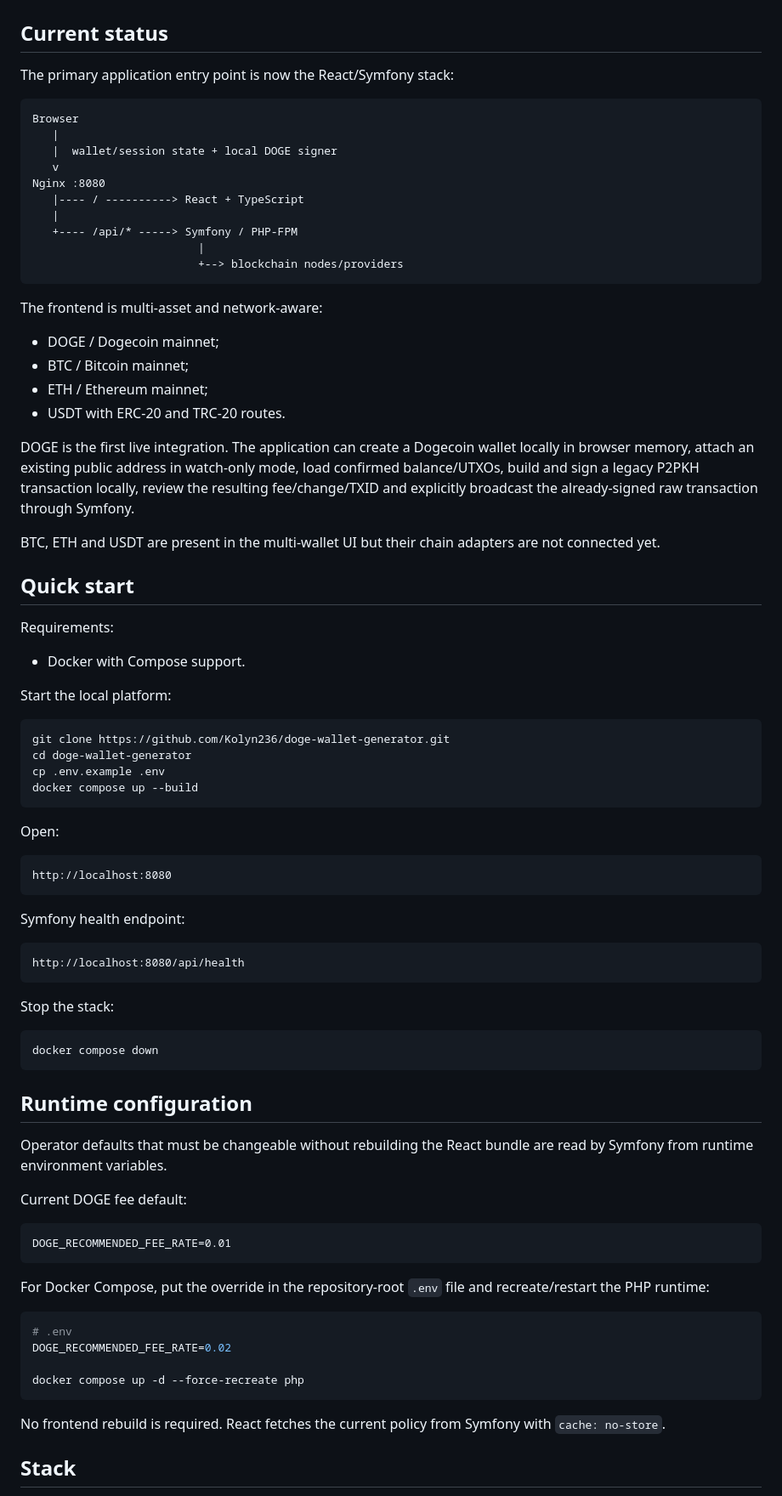
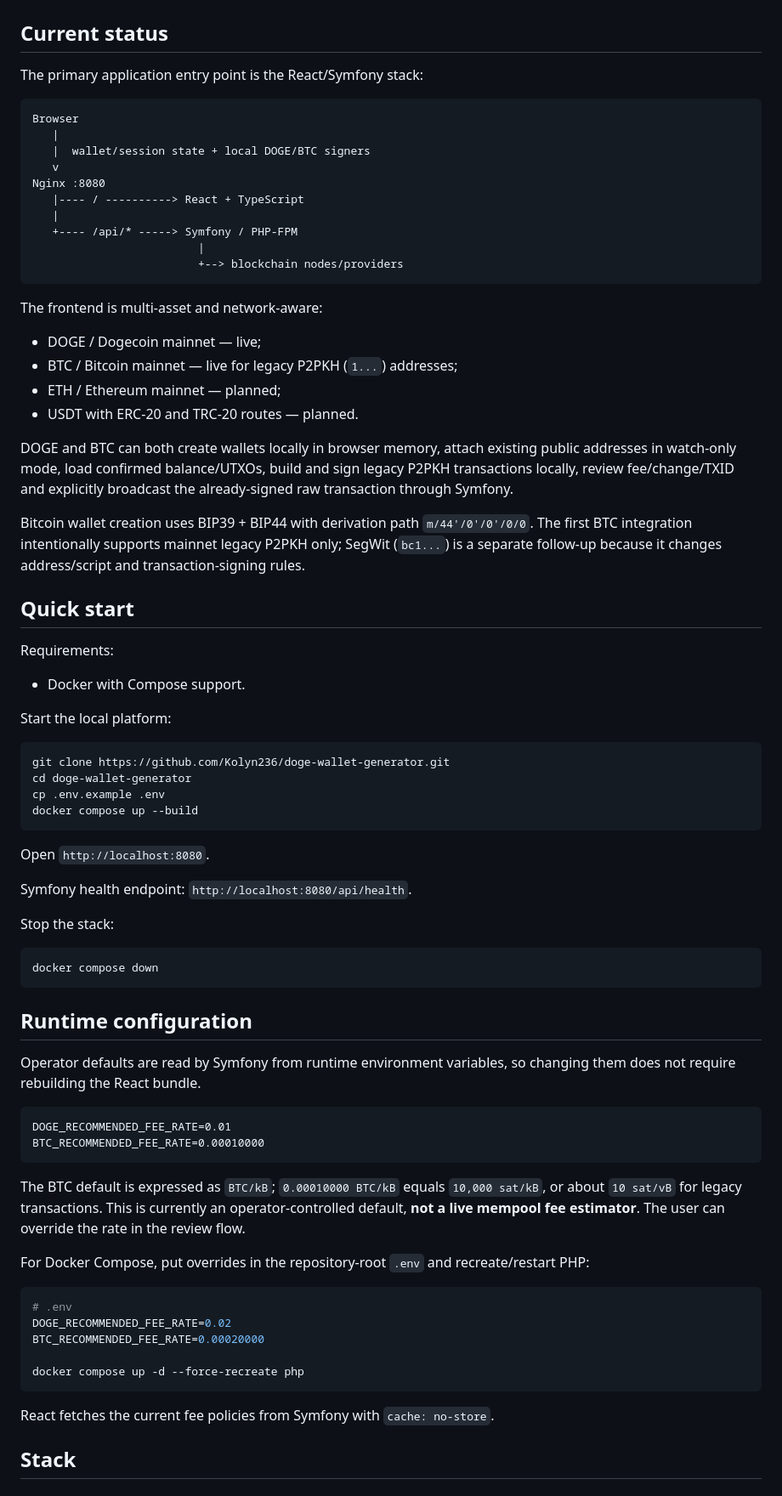
Before and after one commit to Kolyn236/wallet-generator, a Markdown page: README.md, the part around one of its changes. Shown at 85% size. Rendered like a GitHub page.

Commit message:
docs: document Bitcoin wallet flow

````diff
--- a/README.md
+++ b/README.md
@@ -9,12 +9,12 @@ The target application is a **Symfony 7.4 modular monolith + React/TypeScript fr
 
 ## Current status
 
-The primary application entry point is now the React/Symfony stack:
+The primary application entry point is the React/Symfony stack:
 
 ```text
 Browser
    |
-   |  wallet/session state + local DOGE signer
+   |  wallet/session state + local DOGE/BTC signers
    v
 Nginx :8080
    |---- / ----------> React + TypeScript
@@ -26,14 +26,14 @@ Nginx :8080
 
 The frontend is multi-asset and network-aware:
 
-- DOGE / Dogecoin mainnet;
-- BTC / Bitcoin mainnet;
-- ETH / Ethereum mainnet;
-- USDT with ERC-20 and TRC-20 routes.
+- DOGE / Dogecoin mainnet — live;
+- BTC / Bitcoin mainnet — live for legacy P2PKH (`1...`) addresses;
+- ETH / Ethereum mainnet — planned;
+- USDT with ERC-20 and TRC-20 routes — planned.
 
-DOGE is the first live integration. The application can create a Dogecoin wallet locally in browser memory, attach an existing public address in watch-only mode, load confirmed balance/UTXOs, build and sign a legacy P2PKH transaction locally, review the resulting fee/change/TXID and explicitly broadcast the already-signed raw transaction through Symfony.
+DOGE and BTC can both create wallets locally in browser memory, attach existing public addresses in watch-only mode, load confirmed balance/UTXOs, build and sign legacy P2PKH transactions locally, review fee/change/TXID and explicitly broadcast the already-signed raw transaction through Symfony.
 
-BTC, ETH and USDT are present in the multi-wallet UI but their chain adapters are not connected yet.
+Bitcoin wallet creation uses BIP39 + BIP44 with derivation path `m/44'/0'/0'/0/0`. The first BTC integration intentionally supports mainnet legacy P2PKH only; SegWit (`bc1...`) is a separate follow-up because it changes address/script and transaction-signing rules.
 
 ## Quick start
 
@@ -50,17 +50,9 @@ cp .env.example .env
 docker compose up --build
 ```
 
-Open:
+Open `http://localhost:8080`.
 
-```text
-http://localhost:8080
-```
-
-Symfony health endpoint:
-
-```text
-http://localhost:8080/api/health
-```
+Symfony health endpoint: `http://localhost:8080/api/health`.
 
 Stop the stack:
 
@@ -70,24 +62,26 @@ docker compose down
 
 ## Runtime configuration
 
-Operator defaults that must be changeable without rebuilding the React bundle are read by Symfony from runtime environment variables.
-
-Current DOGE fee default:
+Operator defaults are read by Symfony from runtime environment variables, so changing them does not require rebuilding the React bundle.
 
 ```dotenv
 DOGE_RECOMMENDED_FEE_RATE=0.01
+BTC_RECOMMENDED_FEE_RATE=0.00010000
 ```
 
-For Docker Compose, put the override in the repository-root `.env` file and recreate/restart the PHP runtime:
+The BTC default is expressed as `BTC/kB`; `0.00010000 BTC/kB` equals `10,000 sat/kB`, or about `10 sat/vB` for legacy transactions. This is currently an operator-controlled default, **not a live mempool fee estimator**. The user can override the rate in the review flow.
+
+For Docker Compose, put overrides in the repository-root `.env` and recreate/restart PHP:
 
 ```bash
 # .env
 DOGE_RECOMMENDED_FEE_RATE=0.02
+BTC_RECOMMENDED_FEE_RATE=0.00020000
 
 docker compose up -d --force-recreate php
 ```
 
-No frontend rebuild is required. React fetches the current policy from Symfony with `cache: no-store`.
+React fetches the current fee policies from Symfony with `cache: no-store`.
 
 ## Stack
 
````
Also changed, not shown: other parts of README.md (+41 -32 lines).
